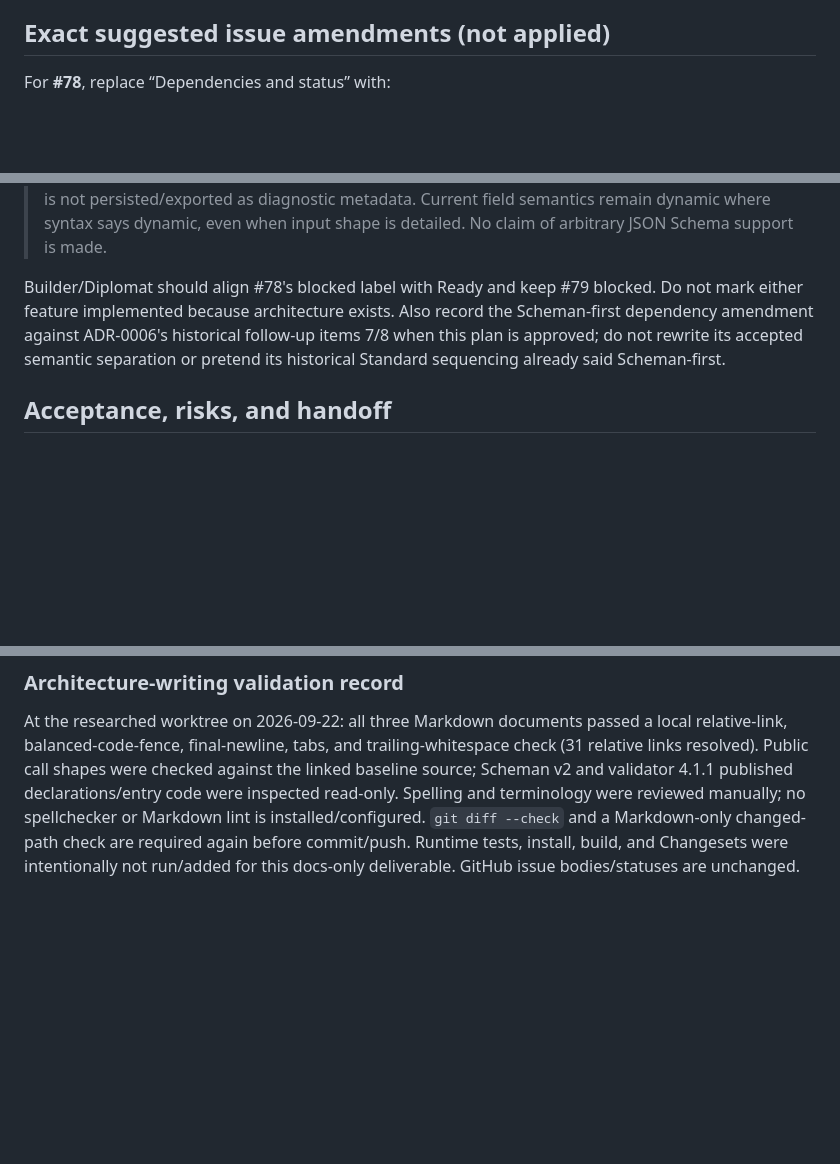
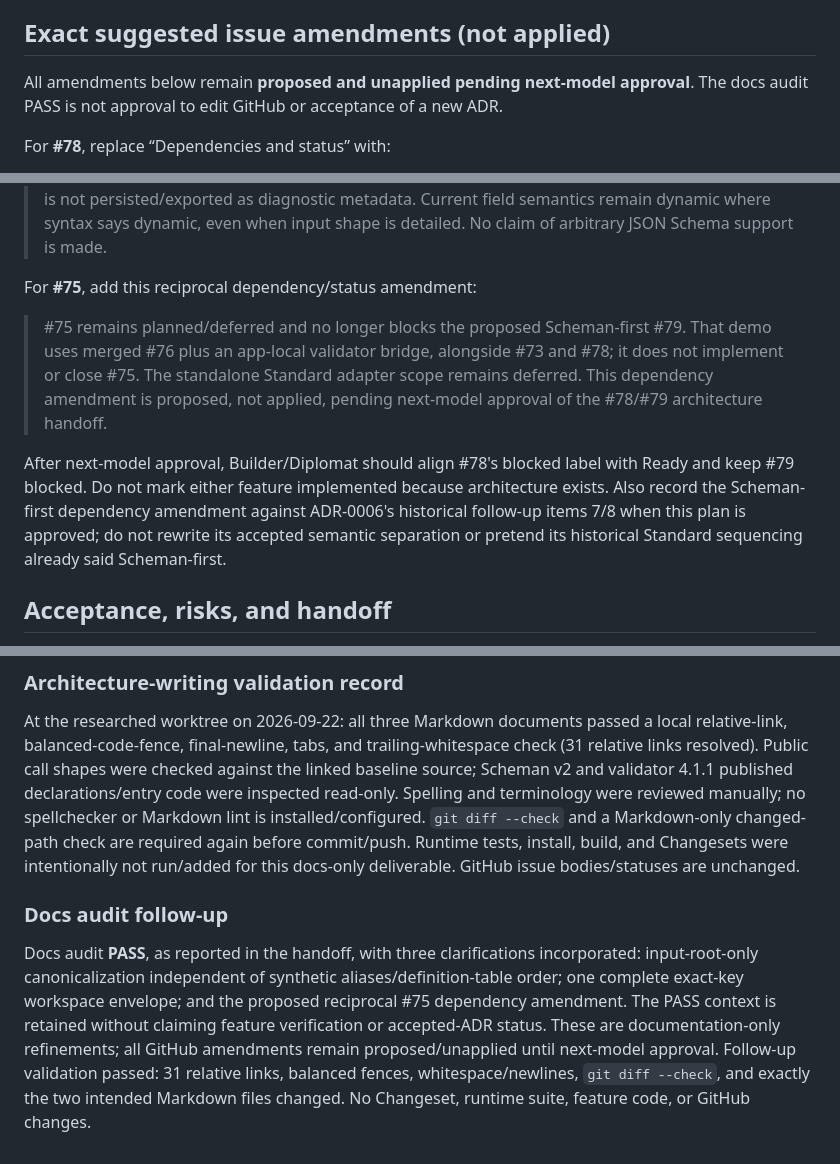
Before and after one commit to surikaterna/kalada, a Markdown page: docs/architecture/0078-0079-editor-demo-decisions.md, 3 parts joined by grey strips. GitHub-like rendering; blank space fills up the shorter version.

```diff
--- a/docs/architecture/0078-0079-editor-demo-decisions.md
+++ b/docs/architecture/0078-0079-editor-demo-decisions.md
@@ -74,6 +74,9 @@ never replace it with “Scheman says valid.”
 
 ## Exact suggested issue amendments (not applied)
 
+All amendments below remain **proposed and unapplied pending next-model approval**. The docs audit PASS
+is not approval to edit GitHub or acceptance of a new ADR.
+
 For **#78**, replace “Dependencies and status” with:
 
 > Ready: #77 and its #72/#73 prerequisites are merged at
@@ -115,10 +118,18 @@ Add to **#79** acceptance:
 > persisted/exported as diagnostic metadata. Current field semantics remain dynamic where syntax says
 > dynamic, even when input shape is detailed. No claim of arbitrary JSON Schema support is made.
 
-Builder/Diplomat should align #78's blocked label with Ready and keep #79 blocked. Do not mark either
-feature implemented because architecture exists. Also record the Scheman-first dependency amendment
-against ADR-0006's historical follow-up items 7/8 when this plan is approved; do not rewrite its accepted
-semantic separation or pretend its historical Standard sequencing already said Scheman-first.
+For **#75**, add this reciprocal dependency/status amendment:
+
+> #75 remains planned/deferred and no longer blocks the proposed Scheman-first #79. That demo uses
+> merged #76 plus an app-local validator bridge, alongside #73 and #78; it does not implement or close
+> #75. The standalone Standard adapter scope remains deferred. This dependency amendment is proposed,
+> not applied, pending next-model approval of the #78/#79 architecture handoff.
+
+After next-model approval, Builder/Diplomat should align #78's blocked label with Ready and keep #79
+blocked. Do not mark either feature implemented because architecture exists. Also record the
+Scheman-first dependency amendment against ADR-0006's historical follow-up items 7/8 when this plan is
+approved; do not rewrite its accepted semantic separation or pretend its historical Standard sequencing
+already said Scheman-first.
 
 ## Acceptance, risks, and handoff
 
@@ -146,3 +157,13 @@ published declarations/entry code were inspected read-only. Spelling and termino
 manually; no spellchecker or Markdown lint is installed/configured. `git diff --check` and a Markdown-only
 changed-path check are required again before commit/push. Runtime tests, install, build, and Changesets
 were intentionally not run/added for this docs-only deliverable. GitHub issue bodies/statuses are unchanged.
+
+### Docs audit follow-up
+
+Docs audit **PASS**, as reported in the handoff, with three clarifications incorporated: input-root-only
+canonicalization independent of synthetic aliases/definition-table order; one complete exact-key
+workspace envelope; and the proposed reciprocal #75 dependency amendment. The PASS context is retained
+without claiming feature verification or accepted-ADR status. These are documentation-only refinements;
+all GitHub amendments remain proposed/unapplied until next-model approval. Follow-up validation passed:
+31 relative links, balanced fences, whitespace/newlines, `git diff --check`, and exactly the two intended
+Markdown files changed. No Changeset, runtime suite, feature code, or GitHub changes.
```
Also changed, not shown: docs/architecture/0079-scheman-demo-workspace.md (+51 -15 lines).
